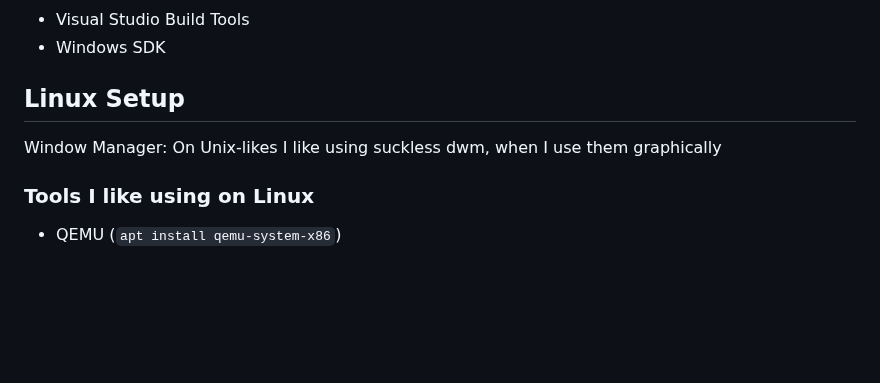
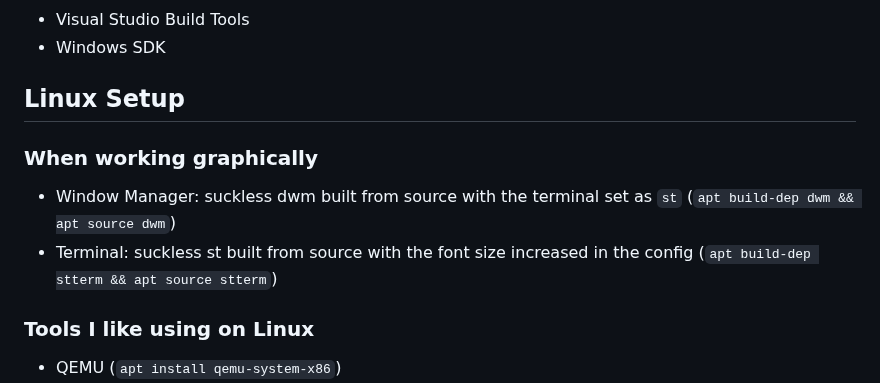
Before and after one commit to nir9/welcome, a Markdown page: README.md, the part around the change. GitHub-like rendering; blank space fills up the shorter version.

Commit message:
readme: more info regarding Linux setup

````diff
--- a/README.md
+++ b/README.md
@@ -40,7 +40,9 @@
 
 ## Linux Setup
 
-Window Manager: On Unix-likes I like using suckless dwm, when I use them graphically
+### When working graphically
+- Window Manager: suckless dwm built from source with the terminal set as ```st``` (```apt build-dep dwm && apt source dwm```)
+- Terminal: suckless st built from source with the font size increased in the config (```apt build-dep stterm && apt source stterm```)
 
 ### Tools I like using on Linux
 - QEMU (```apt install qemu-system-x86```)
````
